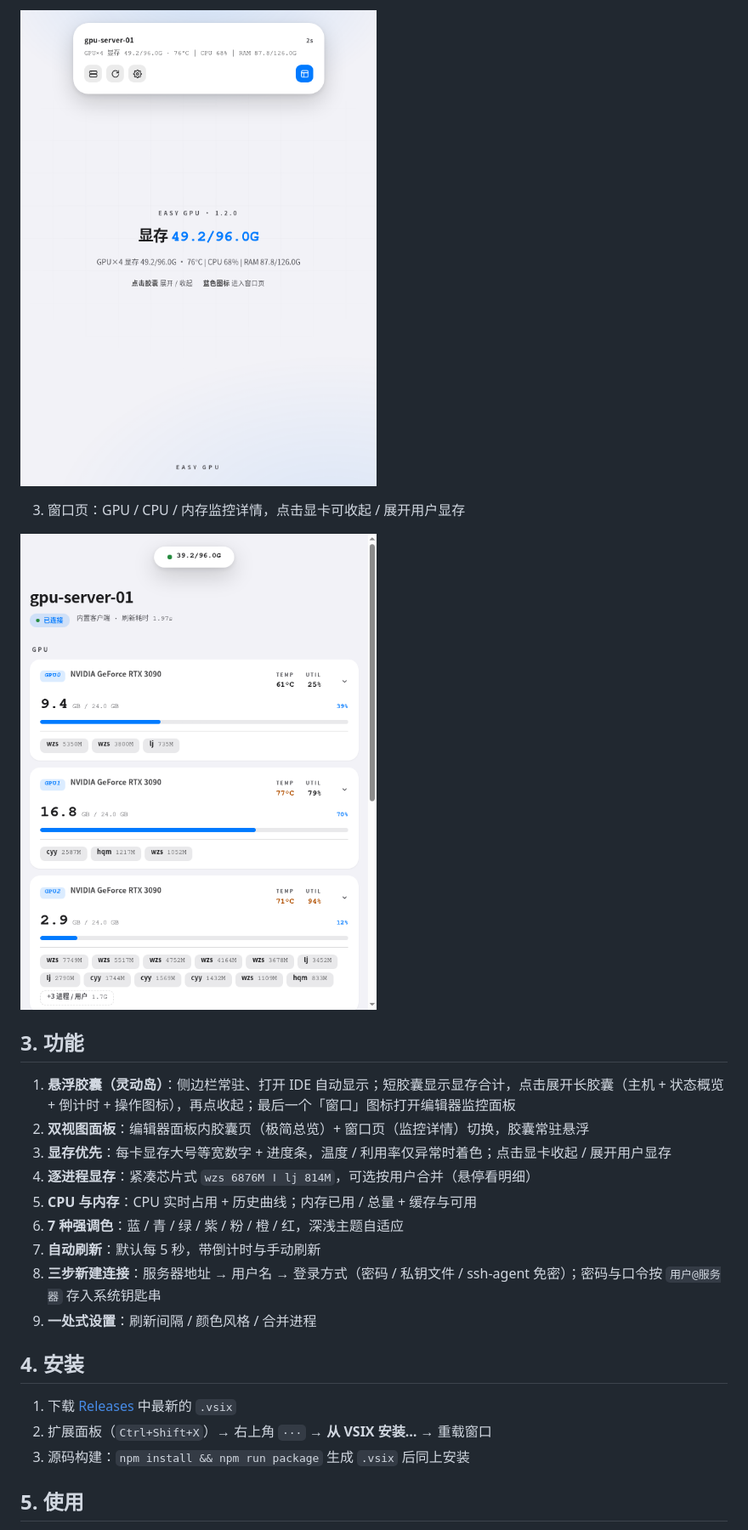
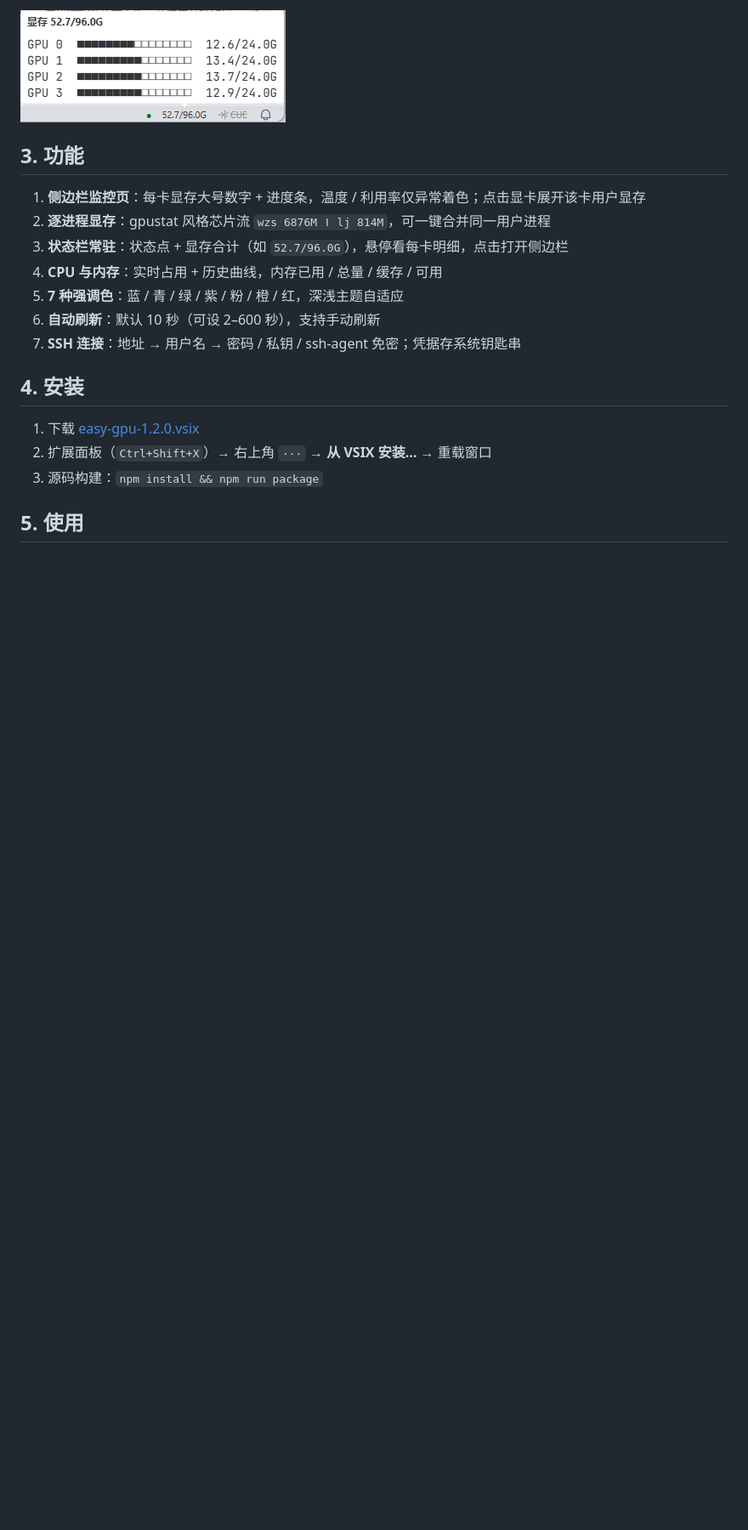
Before and after one commit to yourkwan/easy-gpu, a Markdown page: README.md, the part around the change printed below. Shown: that part at 85% size. Drawn GitHub-style; pictures changed too: docs/preview-statusbar.png (added); blank space fills up the shorter version.

```diff
--- a/README.md
+++ b/README.md
@@ -18,27 +18,21 @@ TraeCode / VS Code 的远程 GPU 监控面板：灵动岛状态胶囊 + gpustat
 
-![胶囊页](docs/preview-capsule.png)
-
-3. 窗口页：GPU / CPU / 内存监控详情，点击显卡可收起 / 展开用户显存
-
-![窗口页](docs/preview-window.png)
+![状态栏](docs/preview-statusbar.png)
 
 ## 3. 功能
 
-1. **悬浮胶囊（灵动岛）**：侧边栏常驻、打开 IDE 自动显示；短胶囊显示显存合计，点击展开长胶囊（主机 + 状态概览 + 倒计时 + 操作图标），再点收起；最后一个「窗口」图标打开编辑器监控面板
-2. **双视图面板**：编辑器面板内胶囊页（极简总览）+ 窗口页（监控详情）切换，胶囊常驻悬浮
-3. **显存优先**：每卡显存大号等宽数字 + 进度条，温度 / 利用率仅异常时着色；点击显卡收起 / 展开用户显存
-4. **逐进程显存**：紧凑芯片式 `wzs 6876M ǀ lj 814M`，可选按用户合并（悬停看明细）
-5. **CPU 与内存**：CPU 实时占用 + 历史曲线；内存已用 / 总量 + 缓存与可用
-6. **7 种强调色**：蓝 / 青 / 绿 / 紫 / 粉 / 橙 / 红，深浅主题自适应
-7. **自动刷新**：默认每 5 秒，带倒计时与手动刷新
-8. **三步新建连接**：服务器地址 → 用户名 → 登录方式（密码 / 私钥文件 / ssh-agent 免密）；密码与口令按 `用户@服务器` 存入系统钥匙串
-9. **一处式设置**：刷新间隔 / 颜色风格 / 合并进程
+1. **侧边栏监控页**：每卡显存大号数字 + 进度条，温度 / 利用率仅异常着色；点击显卡展开该卡用户显存
+2. **逐进程显存**：gpustat 风格芯片流 `wzs 6876M ǀ lj 814M`，可一键合并同一用户进程
+3. **状态栏常驻**：状态点 + 显存合计（如 `52.7/96.0G`），悬停看每卡明细，点击打开侧边栏
+4. **CPU 与内存**：实时占用 + 历史曲线，内存已用 / 总量 / 缓存 / 可用
+5. **7 种强调色**：蓝 / 青 / 绿 / 紫 / 粉 / 橙 / 红，深浅主题自适应
+6. **自动刷新**：默认 10 秒（可设 2–600 秒），支持手动刷新
+7. **SSH 连接**：地址 → 用户名 → 密码 / 私钥 / ssh-agent 免密；凭据存系统钥匙串
 
 ## 4. 安装
 
-1. 下载 [Releases](https://github.com/yourkwan/easy-gpu/releases) 中最新的 `.vsix`
+1. 下载 [easy-gpu-1.2.0.vsix](easy-gpu-1.2.0.vsix)
 2. 扩展面板（`Ctrl+Shift+X`）→ 右上角 `···` → **从 VSIX 安装…** → 重载窗口
-3. 源码构建：`npm install && npm run package` 生成 `.vsix` 后同上安装
+3. 源码构建：`npm install && npm run package`
 
 ## 5. 使用
 
```
Also changed, not shown: other parts of README.md (+11 -11 lines), docs/preview-sidebar.png, 1 other file.
